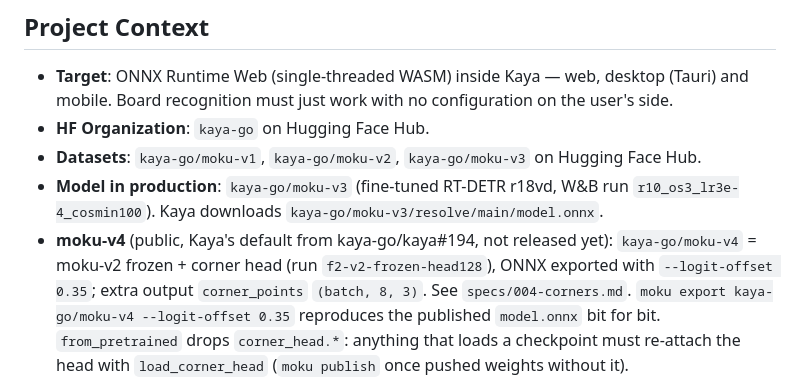
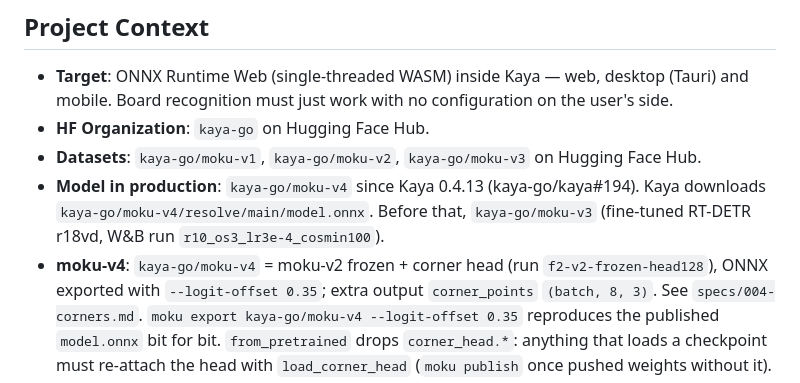
Before and after one commit to kaya-go/moku, a Markdown page: CLAUDE.md, the part around the change. GitHub-like rendering.

Commit message:
docs: moku-v4 is in production since kaya 0.4.13
Co-Authored-By: Claude Opus 5.5 <noreply@anthropic.com>

```diff
--- a/CLAUDE.md
+++ b/CLAUDE.md
@@ -14,9 +14,10 @@ printed as tables or saved as files (PNG, JSON).
   Board recognition must just work with no configuration on the user's side.
 - **HF Organization**: `kaya-go` on Hugging Face Hub.
 - **Datasets**: `kaya-go/moku-v1`, `kaya-go/moku-v2`, `kaya-go/moku-v3` on Hugging Face Hub.
-- **Model in production**: `kaya-go/moku-v3` (fine-tuned RT-DETR r18vd, W&B run
-  `r10_os3_lr3e-4_cosmin100`). Kaya downloads `kaya-go/moku-v3/resolve/main/model.onnx`.
-- **moku-v4** (public, Kaya's default from kaya-go/kaya#194, not released yet): `kaya-go/moku-v4` =
+- **Model in production**: `kaya-go/moku-v4` since Kaya 0.4.13 (kaya-go/kaya#194). Kaya downloads
+  `kaya-go/moku-v4/resolve/main/model.onnx`. Before that, `kaya-go/moku-v3` (fine-tuned RT-DETR
+  r18vd, W&B run `r10_os3_lr3e-4_cosmin100`).
+- **moku-v4**: `kaya-go/moku-v4` =
   moku-v2 frozen + corner head (run `f2-v2-frozen-head128`), ONNX exported with `--logit-offset 0.35`;
   extra output `corner_points` `(batch, 8, 3)`. See `specs/004-corners.md`.
   `moku export kaya-go/moku-v4 --logit-offset 0.35` reproduces the published `model.onnx` bit for bit.
```
